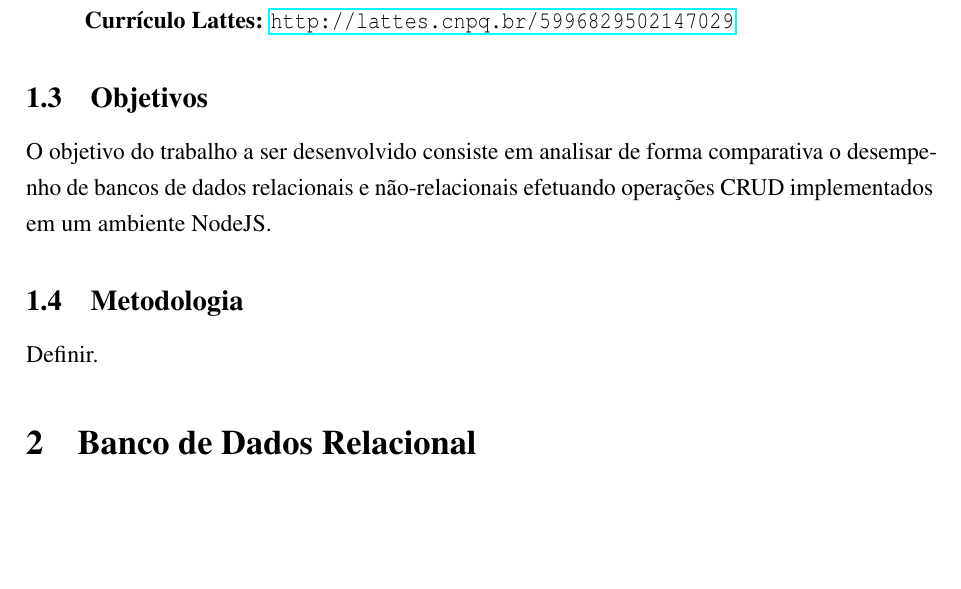
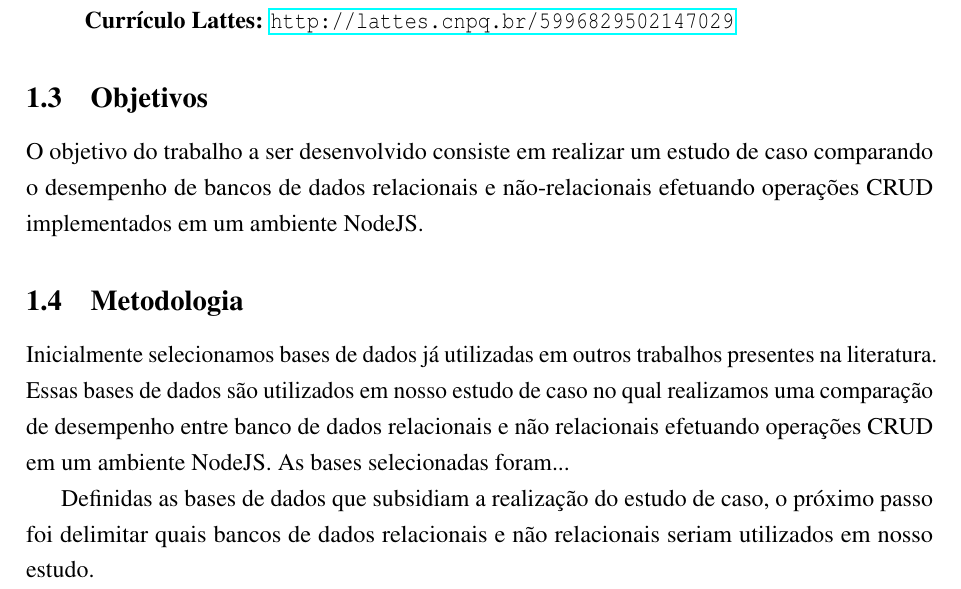
Before and after one commit to brunoslima/database-comparative-article, a LaTeX document (tex/definicao-revisao-literatura.tex): part of page 2 of 2 before the commit and part of page 2 of 3 after it, cut so that both start at the same text, the shorter picture padded with empty space. Compiled offline with pdfLaTeX.

```diff
--- a/tex/definicao-revisao-literatura.tex
+++ b/tex/definicao-revisao-literatura.tex
@@ -108,12 +108,14 @@
 \subsection{Objetivos}
 \label{subsec:objetivos}
 
-O objetivo do trabalho a ser desenvolvido consiste em analisar de forma comparativa o desempenho de bancos de dados relacionais e não-relacionais efetuando operações CRUD implementados em um ambiente NodeJS.
+O objetivo do trabalho a ser desenvolvido consiste em realizar um estudo de caso comparando o desempenho de bancos de dados relacionais e não-relacionais efetuando operações CRUD implementados em um ambiente NodeJS.
 
 \subsection{Metodologia}
 \label{subsec:metodologia}
 
-Definir.
+Inicialmente selecionamos bases de dados já utilizadas em outros trabalhos presentes na literatura. Essas bases de dados são utilizados em nosso estudo de caso no qual realizamos uma comparação de desempenho entre banco de dados relacionais e não relacionais efetuando operações CRUD em um ambiente NodeJS. As bases selecionadas foram...
+
+Definidas as bases de dados que subsidiam a realização do estudo de caso, o próximo passo foi delimitar quais bancos de dados relacionais e não relacionais seriam utilizados em nosso estudo.
 
 %%%%%%%%%%%%%%%%%%%%%%%%%%%%%%%%%%%%%%%%%%%%%%%%%%%%%%%%%%%%%%%%%%%%%%%%%%%%%%%%%%%%%%%%%%%%%%%%%%%%%%%%%%%%%%%%%%%%%%%%%%%%%%%%%%%%%%%%%%%%%%%%%%%%%%%%%%%%%%%%%%
 
```
Also changed, not shown: articles/CRUD-Informations-2.pdf (added), articles/CRUD-Informations-3.pdf (added), articles/CRUD-Informations.pdf (added), articles/Pode ser util.pdf (added), articles/Revitalizing information management systems in Afghan settings through not only SQL (MongoDB).pdf (added), tex/definicao-revisao-literatura.tex (2 more changed lines).
